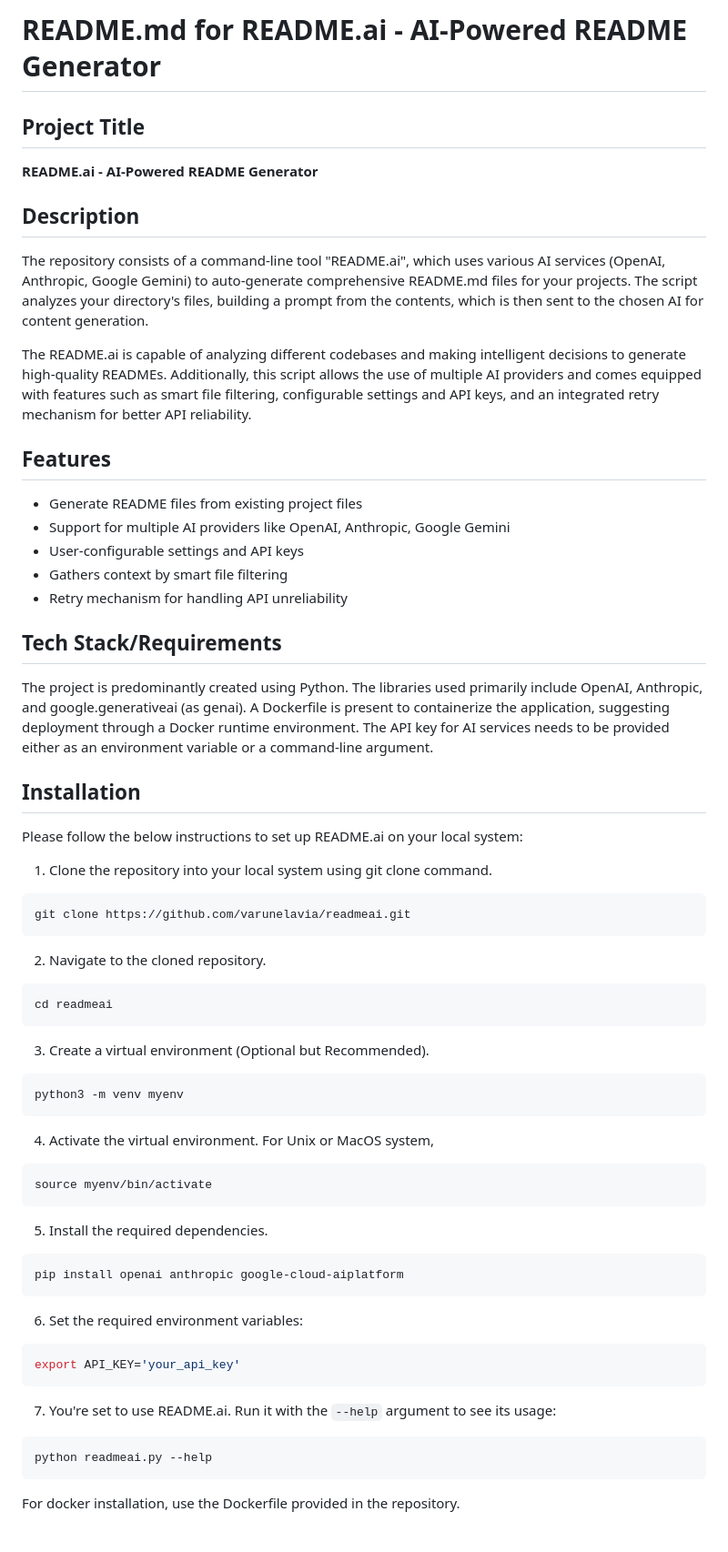
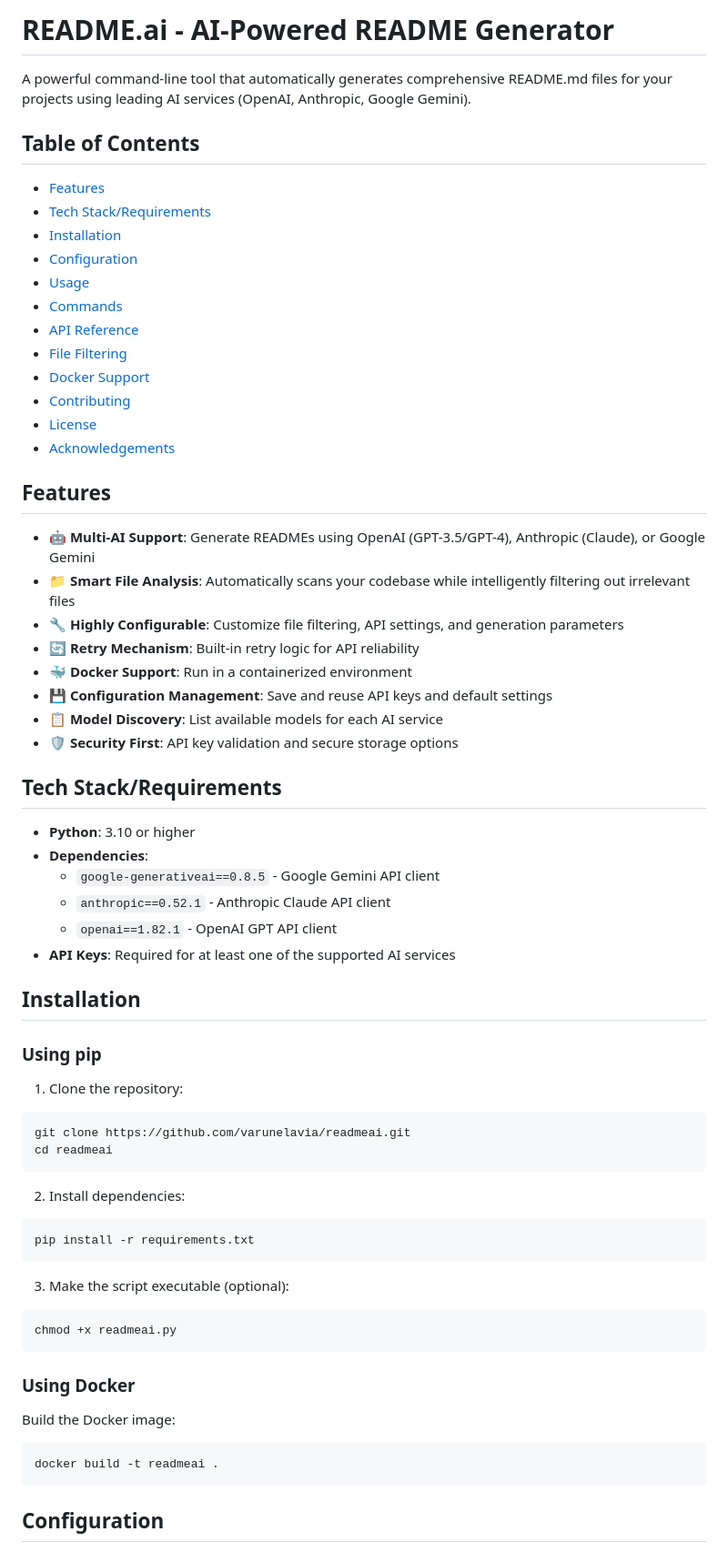
Before and after one commit to varunelavia/readmeai, a Markdown page: README.md, the part around one of its changes. Shown at 91% size. Drawn GitHub-style.

````diff
--- a/README.md
+++ b/README.md
@@ -1,58 +1,68 @@
-# README.md for README.ai - AI-Powered README Generator
+# README.ai - AI-Powered README Generator
 
-## Project Title
+A powerful command-line tool that automatically generates comprehensive README.md files for your projects using leading AI services (OpenAI, Anthropic, Google Gemini).
 
-**README.ai - AI-Powered README Generator**
+## Table of Contents
 
-## Description
-
-The repository consists of a command-line tool "README.ai", which uses various AI services (OpenAI, Anthropic, Google Gemini) to auto-generate comprehensive README.md files for your projects. The script analyzes your directory's files, building a prompt from the contents, which is then sent to the chosen AI for content generation.
-
-The README.ai is capable of analyzing different codebases and making intelligent decisions to generate high-quality READMEs. Additionally, this script allows the use of multiple AI providers and comes equipped with features such as smart file filtering, configurable settings and API keys, and an integrated retry mechanism for better API reliability.
+- [Features](#features)
+- [Tech Stack/Requirements](#tech-stackrequirements)
+- [Installation](#installation)
+- [Configuration](#configuration)
+- [Usage](#usage)
+- [Commands](#commands)
+- [API Reference](#api-reference)
+- [File Filtering](#file-filtering)
+- [Docker Support](#docker-support)
+- [Contributing](#contributing)
+- [License](#license)
+- [Acknowledgements](#acknowledgements)
 
 ## Features
 
-- Generate README files from existing project files
-- Support for multiple AI providers like OpenAI, Anthropic, Google Gemini
-- User-configurable settings and API keys
-- Gathers context by smart file filtering
-- Retry mechanism for handling API unreliability
+- 🤖 **Multi-AI Support**: Generate READMEs using OpenAI (GPT-3.5/GPT-4), Anthropic (Claude), or Google Gemini
+- 📁 **Smart File Analysis**: Automatically scans your codebase while intelligently filtering out irrelevant files
+- 🔧 **Highly Configurable**: Customize file filtering, API settings, and generation parameters
+- 🔄 **Retry Mechanism**: Built-in retry logic for API reliability
+- 🐳 **Docker Support**: Run in a containerized environment
+- 💾 **Configuration Management**: Save and reuse API keys and default settings
+- 📋 **Model Discovery**: List available models for each AI service
+- 🛡️ **Security First**: API key validation and secure storage options
 
 ## Tech Stack/Requirements
 
-The project is predominantly created using Python. The libraries used primarily include OpenAI, Anthropic, and google.generativeai (as genai). A Dockerfile is present to containerize the application, suggesting deployment through a Docker runtime environment. The API key for AI services needs to be provided either as an environment variable or a command-line argument.
+- **Python**: 3.10 or higher
+- **Dependencies**:
+  - `google-generativeai==0.8.5` - Google Gemini API client
+  - `anthropic==0.52.1` - Anthropic Claude API client
+  - `openai==1.82.1` - OpenAI GPT API client
+- **API Keys**: Required for at least one of the supported AI services
 
 ## Installation
 
-Please follow the below instructions to set up README.ai on your local system:
+### Using pip
 
-1. Clone the repository into your local system using git clone command.
+1. Clone the repository:
 ```bash
 git clone https://github.com/varunelavia/readmeai.git
-```
-2. Navigate to the cloned repository.
-```bash
 cd readmeai
 ```
-3. Create a virtual environment (Optional but Recommended).
+
+2. Install dependencies:
 ```bash
-python3 -m venv myenv
-```
-4. Activate the virtual environment. For Unix or MacOS system,
-```bash
-source myenv/bin/activate
-```
-5. Install the required dependencies.
-``` bash
-pip install openai anthropic google-cloud-aiplatform
-```
-6. Set the required environment variables:
-```bash
-export API_KEY='your_api_key'
-```
-7. You're set to use README.ai. Run it with the `--help` argument to see its usage:
-```bash
-python readmeai.py --help
+pip install -r requirements.txt
 ```
 
-For docker installation, use the Dockerfile provided in the repository.
+3. Make the script executable (optional):
+```bash
+chmod +x readmeai.py
+```
+
+### Using Docker
+
+Build the Docker image:
+```bash
+docker build -t readmeai .
+```
+
+## Configuration
+
````
Also changed, not shown: other parts of README.md (+155 -12 lines).
